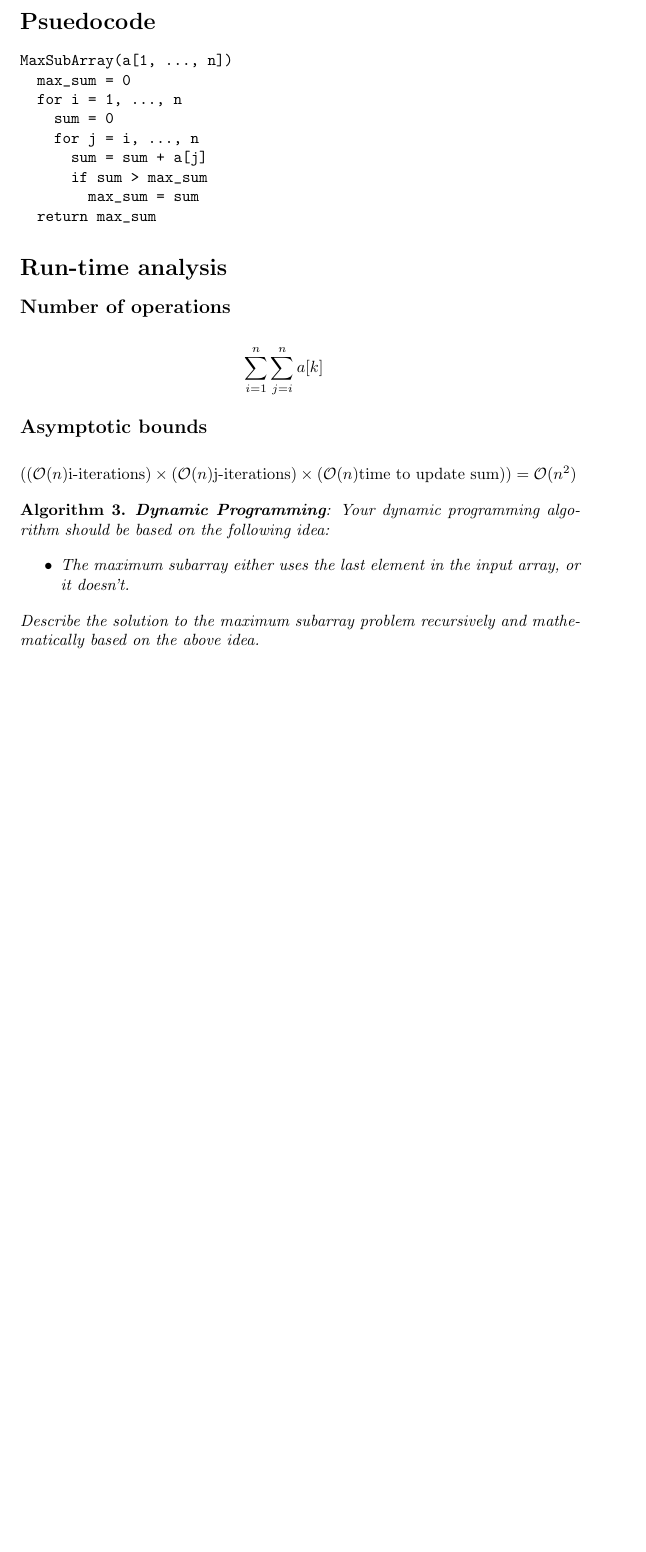
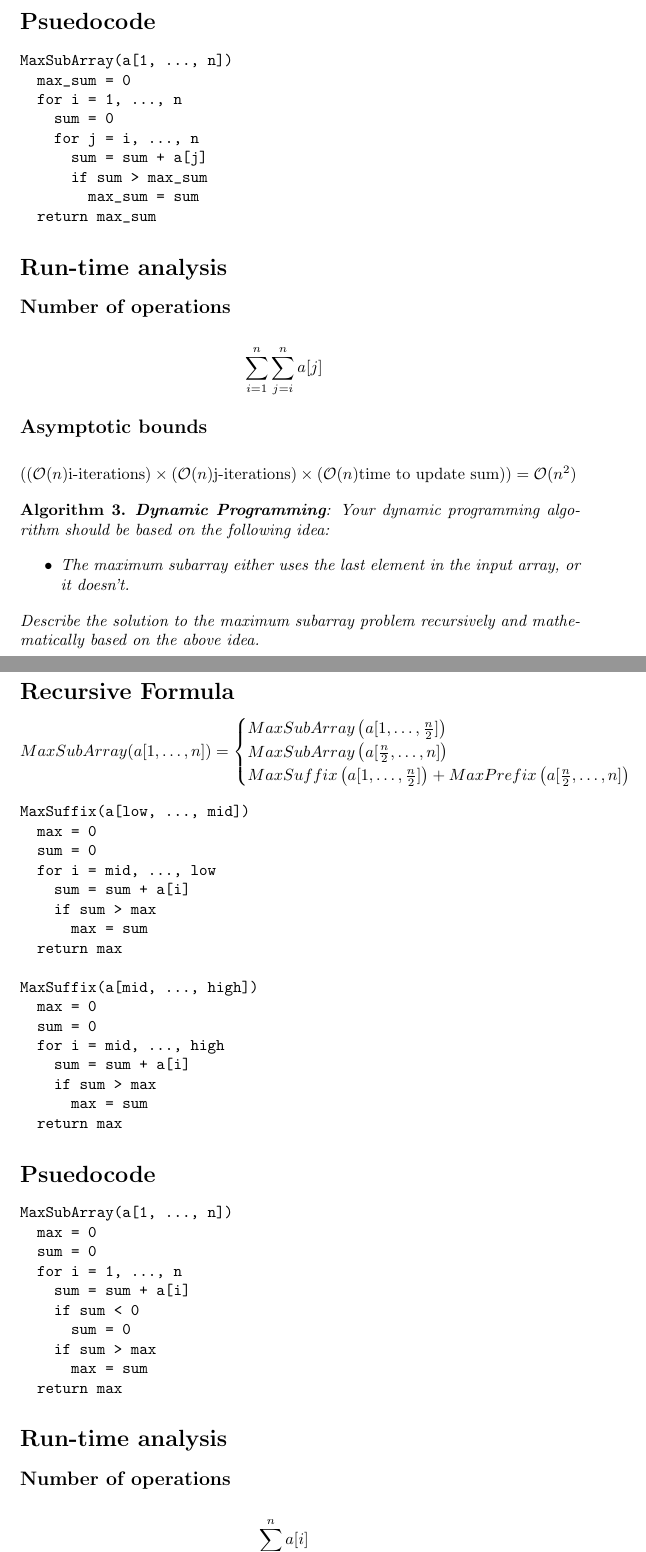
Before and after one commit to dean/cs325-winter2015, a LaTeX document (assign1/assign1.tex): part of page 2 of 2 before the commit and two parts of pages 2 and 3 of 4 after it, the two joined at a grey line, cut so that both start at the same text, the shorter picture padded with empty space. Compiled offline with pdfLaTeX.

Commit message:
and 3rd alg

```diff
--- a/assign1/assign1.tex
+++ b/assign1/assign1.tex
@@ -79,7 +79,7 @@ MaxSubArray(a[1, ..., n])
 
 \subsection*{Number of operations}
 \begin{eqnarray*}
-  \sum_{i=1}^{n}\sum_{j=i}^{n}a[k]
+  \sum_{i=1}^{n}\sum_{j=i}^{n}a[j]
 \end{eqnarray*}
 
 \subsection*{Asymptotic bounds}
@@ -103,3 +103,56 @@ Describe the solution to the maximum subarray problem recursively and
 mathematically based on the above idea.
 \end{algorithm}
 
+\section*{Recursive Formula}
+
+\[
+  MaxSubArray(a[1, \ldots, n]) =
+  \begin{cases}
+      MaxSubArray\left(a[1, \ldots, \frac{n}{2}]\right)\\
+      MaxSubArray\left(a[\frac{n}{2}, \ldots, n]\right)\\
+      MaxSuffix\left(a[1, \ldots, \frac{n}{2}]\right) +
+      MaxPrefix\left(a[\frac{n}{2}, \ldots, n]\right)\\
+  \end{cases}
+\]
+
+\begin{verbatim}
+MaxSuffix(a[low, ..., mid])
+  max = 0
+  sum = 0
+  for i = mid, ..., low
+    sum = sum + a[i]
+    if sum > max
+      max = sum
+  return max
+
+MaxSuffix(a[mid, ..., high])
+  max = 0
+  sum = 0
+  for i = mid, ..., high
+    sum = sum + a[i]
+    if sum > max
+      max = sum
+  return max
+\end{verbatim}
+
+\section*{Psuedocode}
+
+\begin{verbatim}
+MaxSubArray(a[1, ..., n])
+  max = 0
+  sum = 0
+  for i = 1, ..., n
+    sum = sum + a[i]
+    if sum < 0
+      sum = 0
+    if sum > max
+      max = sum
+  return max
+\end{verbatim}
+
+\section*{Run-time analysis}
+
+\subsection*{Number of operations}
+\begin{eqnarray*}
+  \sum_{i=1}^{n}a[i]
+\end{eqnarray*}
```
Also changed, not shown: assign1/assign1.tex (9 more changed lines).
